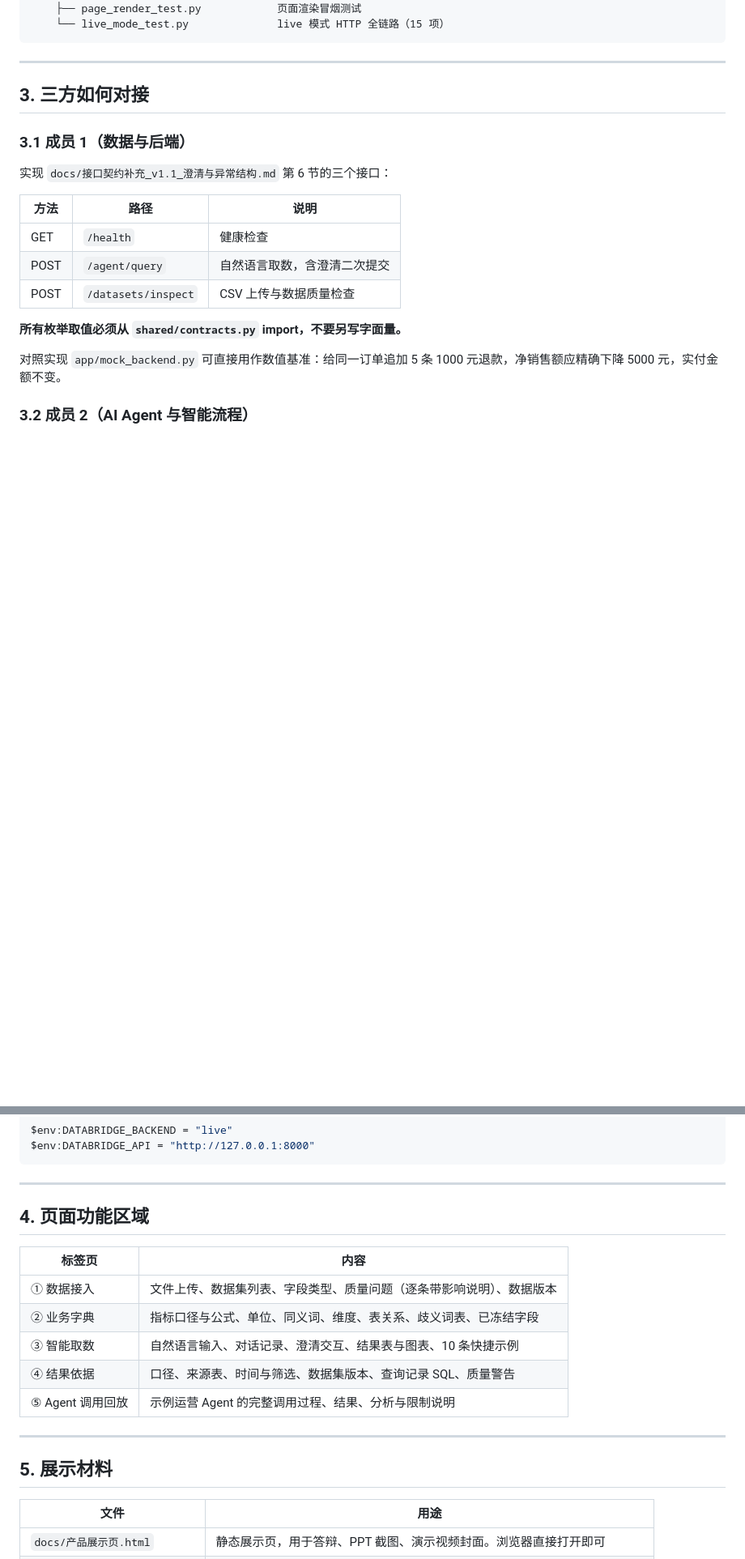
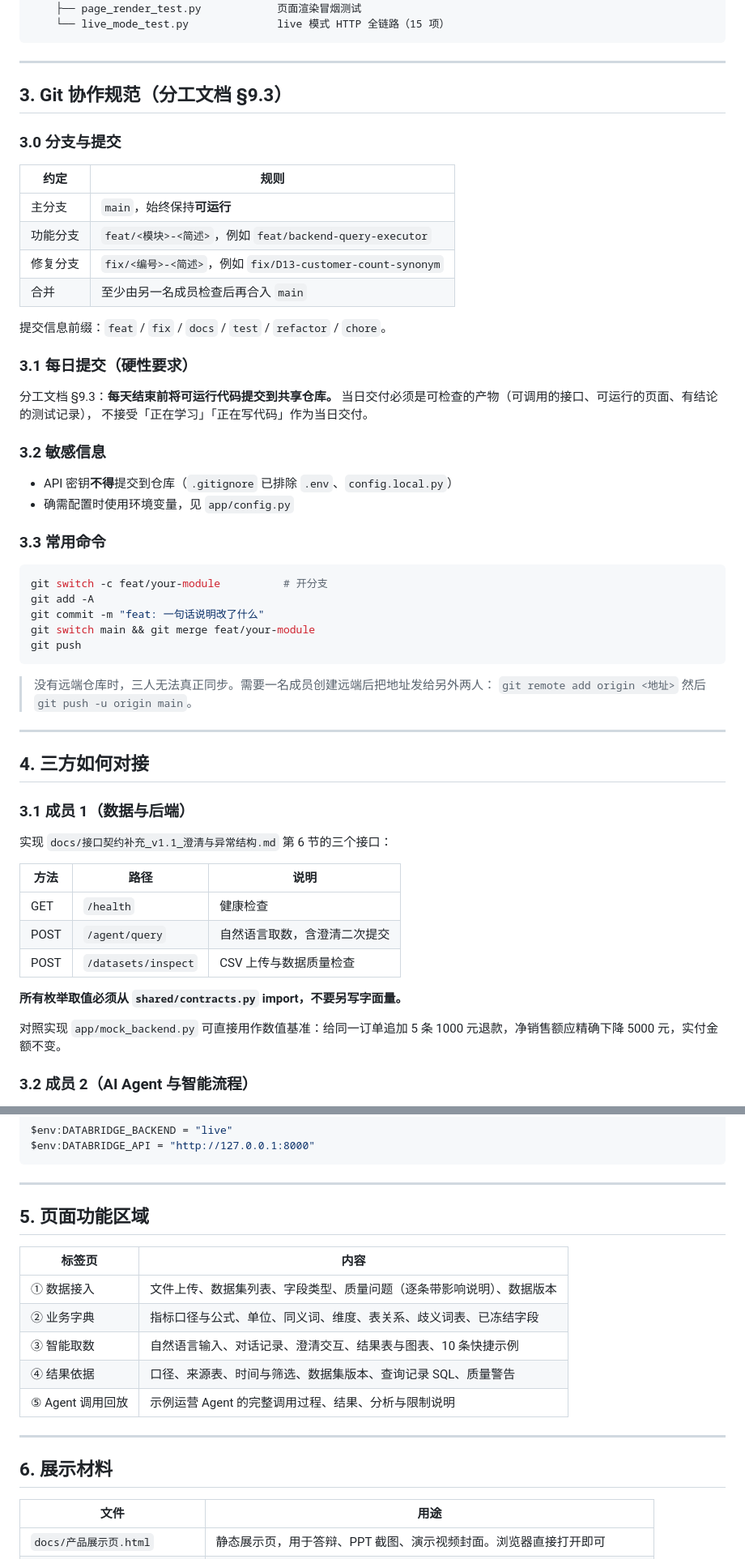
Before and after one commit to rei320051-jpg/databridge, a Markdown page: README.md, 2 parts joined by grey strips. Shown at 81% size. Rendered like a GitHub page; blank space fills up the shorter version.

Commit message:
docs: 补充 Git 协作规范（分支约定 / 提交前缀 / 每日提交要求）
三个人同时往一个仓库提交，没有约定会很快乱掉。按分工文档 §9.3 落地：

- 主分支 main 始终保持可运行；功能分支 feat/<模块>-<简述>
- 提交信息前缀 feat / fix / docs / test / refactor / chore
- 明确「每天结束前将可运行代码提交到共享仓库」为硬性要求
- 说明没有远端仓库时三人无法真正同步，并给出 remote 配置命令

同时修正 README 章节编号重复（原有两个「4.」）。

````diff
--- a/README.md
+++ b/README.md
@@ -106,7 +106,46 @@ $env:DATABRIDGE_API = "http://127.0.0.1:8000"
 
 ---
 
-## 3. 三方如何对接
+## 3. Git 协作规范（分工文档 §9.3）
+
+### 3.0 分支与提交
+
+| 约定 | 规则 |
+|---|---|
+| 主分支 | `main`，始终保持**可运行** |
+| 功能分支 | `feat/<模块>-<简述>`，例如 `feat/backend-query-executor` |
+| 修复分支 | `fix/<编号>-<简述>`，例如 `fix/D13-customer-count-synonym` |
+| 合并 | 至少由另一名成员检查后再合入 `main` |
+
+提交信息前缀：`feat` / `fix` / `docs` / `test` / `refactor` / `chore`。
+
+### 3.1 每日提交（硬性要求）
+
+分工文档 §9.3：**每天结束前将可运行代码提交到共享仓库。**
+当日交付必须是可检查的产物（可调用的接口、可运行的页面、有结论的测试记录），
+不接受「正在学习」「正在写代码」作为当日交付。
+
+### 3.2 敏感信息
+
+- API 密钥**不得**提交到仓库（`.gitignore` 已排除 `.env`、`config.local.py`）
+- 确需配置时使用环境变量，见 `app/config.py`
+
+### 3.3 常用命令
+
+```powershell
+git switch -c feat/your-module          # 开分支
+git add -A
+git commit -m "feat: 一句话说明改了什么"
+git switch main && git merge feat/your-module
+git push
+```
+
+> 没有远端仓库时，三人无法真正同步。需要一名成员创建远端后把地址发给另外两人：
+> `git remote add origin <地址>` 然后 `git push -u origin main`。
+
+---
+
+## 4. 三方如何对接
 
 ### 3.1 成员 1（数据与后端）
 
@@ -142,7 +181,7 @@ $env:DATABRIDGE_API = "http://127.0.0.1:8000"
 
 ---
 
-## 4. 页面功能区域
+## 5. 页面功能区域
 
 | 标签页 | 内容 |
 |---|---|
@@ -154,7 +193,7 @@ $env:DATABRIDGE_API = "http://127.0.0.1:8000"
 
 ---
 
-## 5. 展示材料
+## 6. 展示材料
 
 | 文件 | 用途 |
 |---|---|
````
Also changed, not shown: other parts of README.md (+2 -2 lines).
